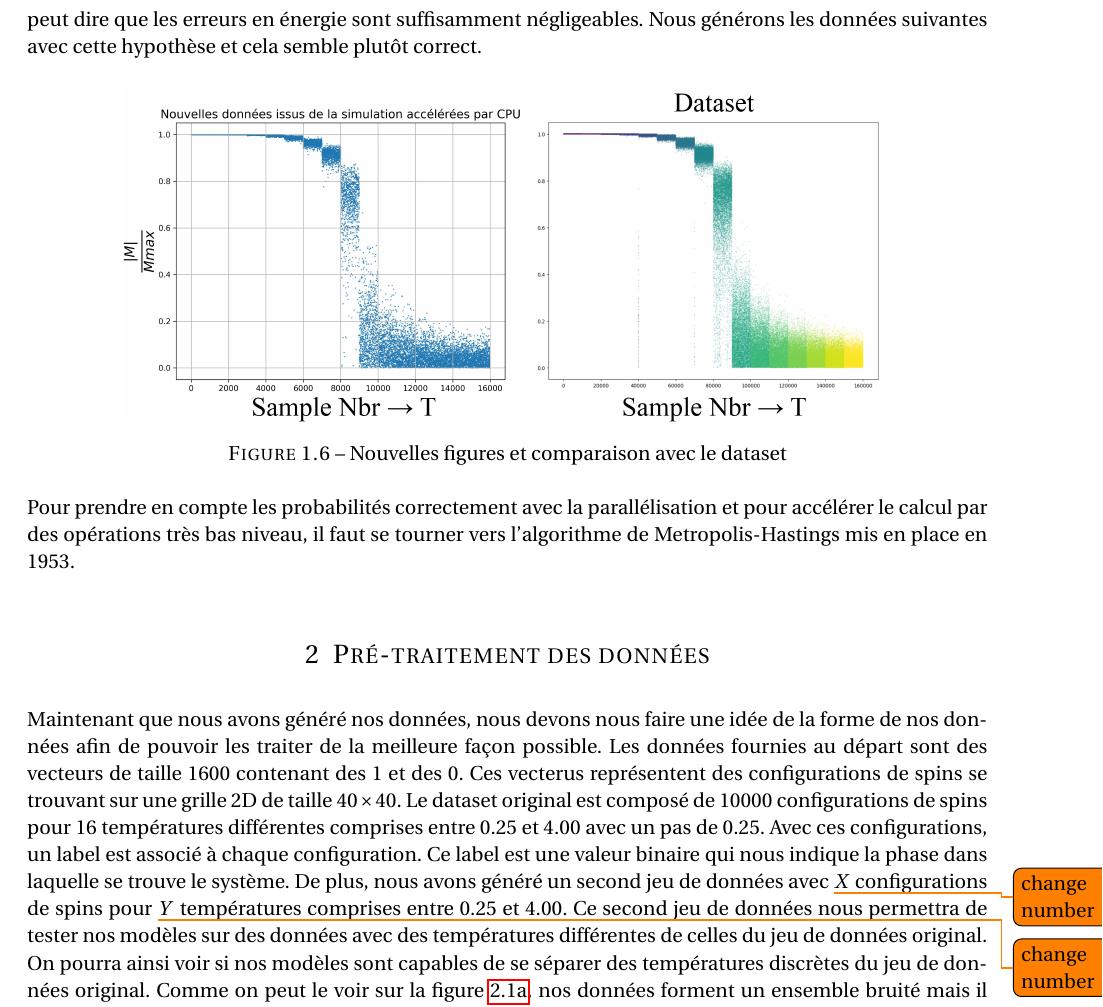
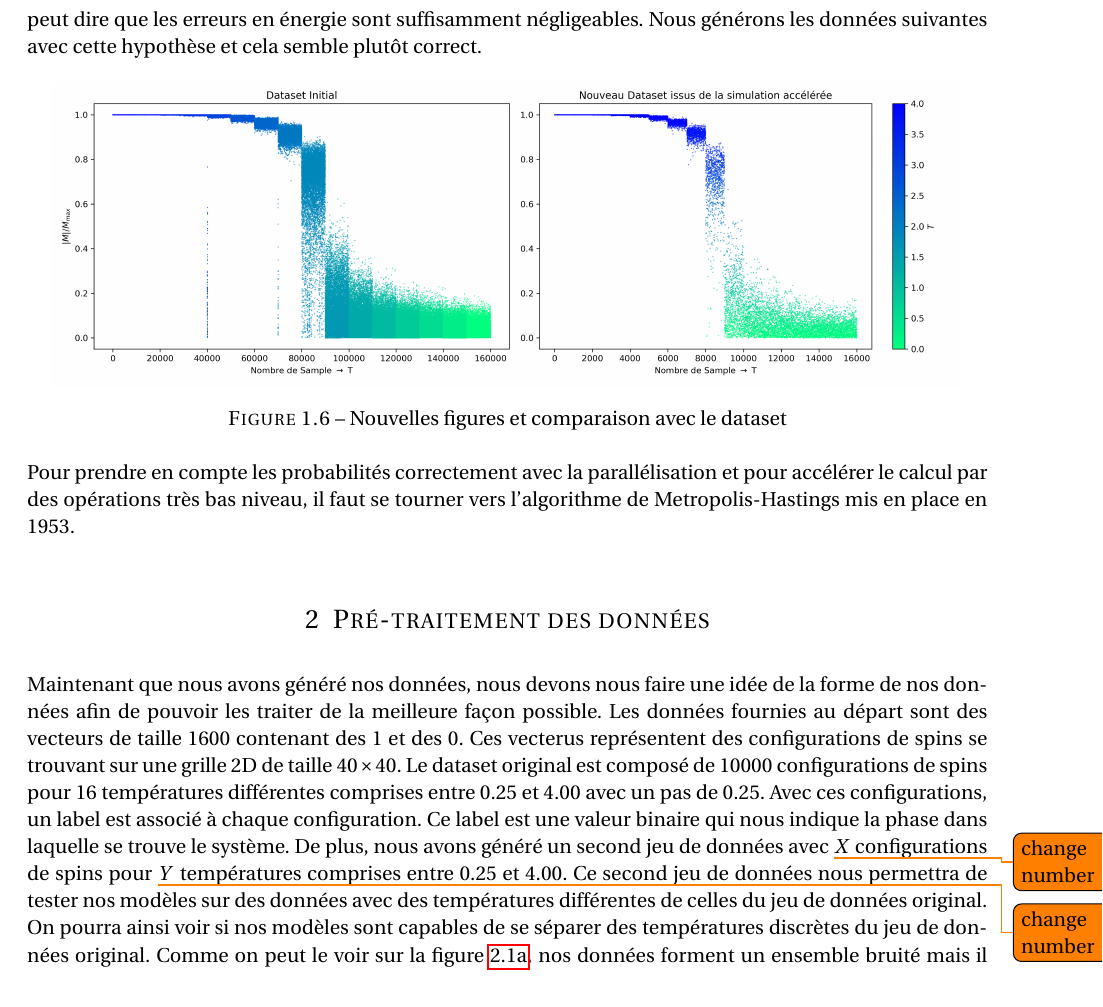
Before and after one commit to ma2this510/Ising-Model_IA_M1, a LaTeX document (Rapport/main.tex): part of page 8 of 15, cut so that both start at the same text. Compiled offline with pdfLaTeX.

Commit message:
Latex update and creattion of total notebook Need to be runned

```diff
--- a/Rapport/main.tex
+++ b/Rapport/main.tex
@@ -206,7 +206,7 @@ Mais il y a un problème : si en parallèle on modifie des pixels adjacents, il
 
 \begin{figure}[h]
 \centering
-\includegraphics[width=0.8\linewidth]{./figures/new_data_compare.jpg}
+\includegraphics[width=0.95\linewidth]{./figures/new_data_compare.png}
 \caption{Nouvelles figures et comparaison avec le dataset}
 \label{fig:H}
 \end{figure}
```
Also changed, not shown: Rapport/figures/new_data_compare.jpg (deleted), Rapport/figures/new_data_compare.png (added), Rapport/main.pdf, 2 other files.
